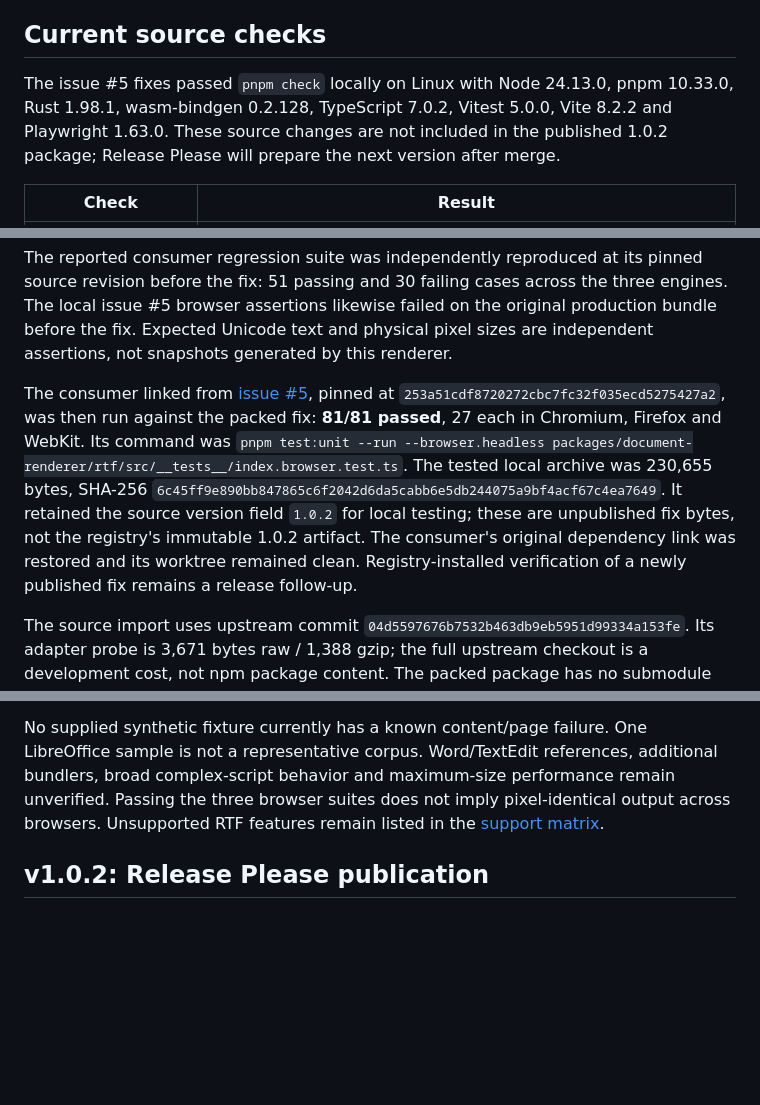
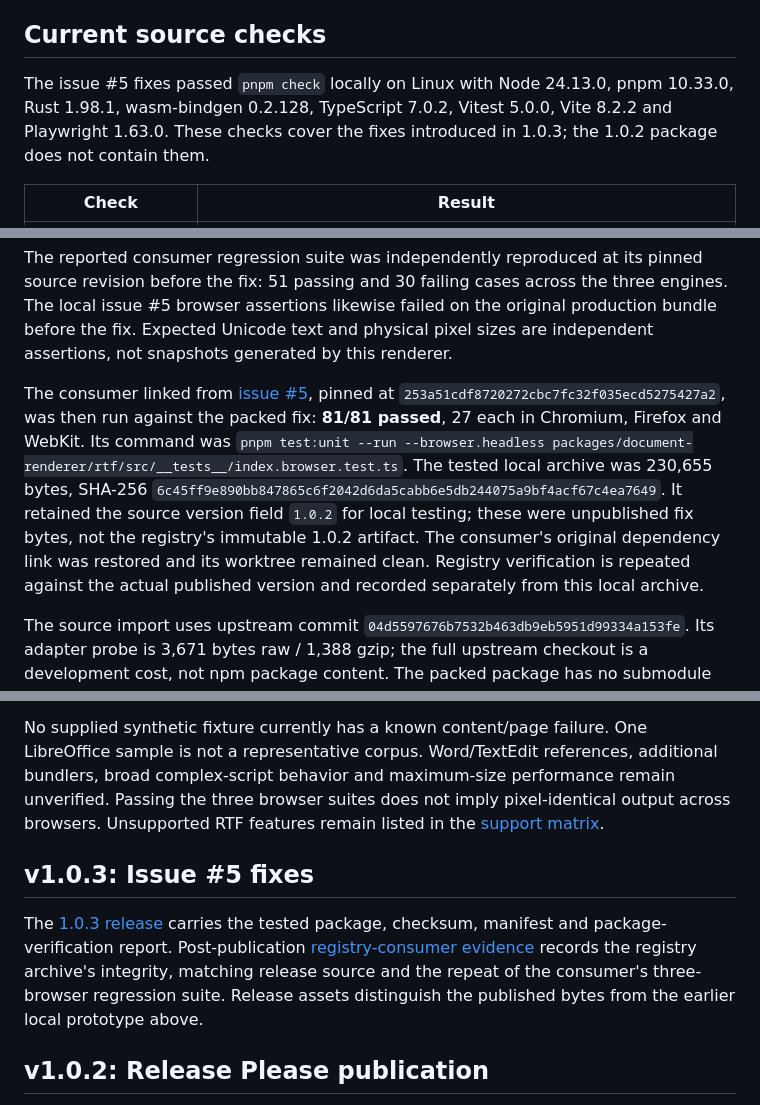
Before and after one commit to rwv/rtf-viewer, a Markdown page: docs/verification.md, 3 parts joined by grey strips. Drawn GitHub-style; blank space fills up the shorter version.

```diff
--- a/docs/verification.md
+++ b/docs/verification.md
@@ -4,7 +4,7 @@ Verification has three separate purposes: understand RTF rules, preserve renderi
 
 ## Current source checks
 
-The issue #5 fixes passed `pnpm check` locally on Linux with Node 24.13.0, pnpm 10.33.0, Rust 1.98.1, wasm-bindgen 0.2.128, TypeScript 7.0.2, Vitest 5.0.0, Vite 8.2.2 and Playwright 1.63.0. These source changes are not included in the published 1.0.2 package; Release Please will prepare the next version after merge.
+The issue #5 fixes passed `pnpm check` locally on Linux with Node 24.13.0, pnpm 10.33.0, Rust 1.98.1, wasm-bindgen 0.2.128, TypeScript 7.0.2, Vitest 5.0.0, Vite 8.2.2 and Playwright 1.63.0. These checks cover the fixes introduced in 1.0.3; the 1.0.2 package does not contain them.
 
 | Check | Result |
 | --- | --- |
@@ -19,7 +19,7 @@ The consumer asserts two pages with 15 and 9 lines, continuation text, physical
 
 The reported consumer regression suite was independently reproduced at its pinned source revision before the fix: 51 passing and 30 failing cases across the three engines. The local issue #5 browser assertions likewise failed on the original production bundle before the fix. Expected Unicode text and physical pixel sizes are independent assertions, not snapshots generated by this renderer.
 
-The consumer linked from [issue #5](https://github.com/rwv/rtf-viewer/issues/5), pinned at `253a51cdf8720272cbc7fc32f035ecd5275427a2`, was then run against the packed fix: **81/81 passed**, 27 each in Chromium, Firefox and WebKit. Its command was `pnpm test:unit --run --browser.headless packages/document-renderer/rtf/src/__tests__/index.browser.test.ts`. The tested local archive was 230,655 bytes, SHA-256 `6c45ff9e890bb847865c6f2042d6da5cabb6e5db244075a9bf4acf67c4ea7649`. It retained the source version field `1.0.2` for local testing; these are unpublished fix bytes, not the registry's immutable 1.0.2 artifact. The consumer's original dependency link was restored and its worktree remained clean. Registry-installed verification of a newly published fix remains a release follow-up.
+The consumer linked from [issue #5](https://github.com/rwv/rtf-viewer/issues/5), pinned at `253a51cdf8720272cbc7fc32f035ecd5275427a2`, was then run against the packed fix: **81/81 passed**, 27 each in Chromium, Firefox and WebKit. Its command was `pnpm test:unit --run --browser.headless packages/document-renderer/rtf/src/__tests__/index.browser.test.ts`. The tested local archive was 230,655 bytes, SHA-256 `6c45ff9e890bb847865c6f2042d6da5cabb6e5db244075a9bf4acf67c4ea7649`. It retained the source version field `1.0.2` for local testing; these were unpublished fix bytes, not the registry's immutable 1.0.2 artifact. The consumer's original dependency link was restored and its worktree remained clean. Registry verification is repeated against the actual published version and recorded separately from this local archive.
 
 The source import uses upstream commit `04d5597676b7532b463db9eb5951d99334a153fe`. Its adapter probe is 3,671 bytes raw / 1,388 gzip; the full upstream checkout is a development cost, not npm package content. The packed package has no submodule files or upstream declaration dependency. Source maps intentionally preserve source/license provenance. See [reuse evaluation](reuse-evaluation.md) for the public-package and source-import experiments.
 
@@ -31,6 +31,10 @@ The committed LibreOffice 25.2.3.2 sample is compared to an independently export
 
 No supplied synthetic fixture currently has a known content/page failure. One LibreOffice sample is not a representative corpus. Word/TextEdit references, additional bundlers, broad complex-script behavior and maximum-size performance remain unverified. Passing the three browser suites does not imply pixel-identical output across browsers. Unsupported RTF features remain listed in the [support matrix](support-matrix.md).
 
+## v1.0.3: Issue #5 fixes
+
+The [1.0.3 release](https://github.com/rwv/rtf-viewer/releases/tag/v1.0.3) carries the tested package, checksum, manifest and package-verification report. Post-publication [registry-consumer evidence](https://github.com/rwv/rtf-viewer/releases/download/v1.0.3/registry-verification.json) records the registry archive's integrity, matching release source and the repeat of the consumer's three-browser regression suite. Release assets distinguish the published bytes from the earlier local prototype above.
+
 ## v1.0.2: Release Please publication
 
 [`v1.0.2`](https://github.com/rwv/rtf-viewer/releases/tag/v1.0.2) was published by [Actions run 34198290285](https://github.com/rwv/rtf-viewer/actions/runs/34198290285) after merging Release Please PR #7. The registry archive exactly matched the tested GitHub asset: 228,478 bytes, SHA-256 `eec20bc8235933ebe0055b3fe0fc8f0899b90c153239272be4092f3f523db045`. Its provenance identifies commit `353f7686e2b86a7870f8d32ed520e28e44b7de7c`. This historical release predates the issue #5 fixes above.
```
Also changed, not shown: README.md (+1 -1 lines).
